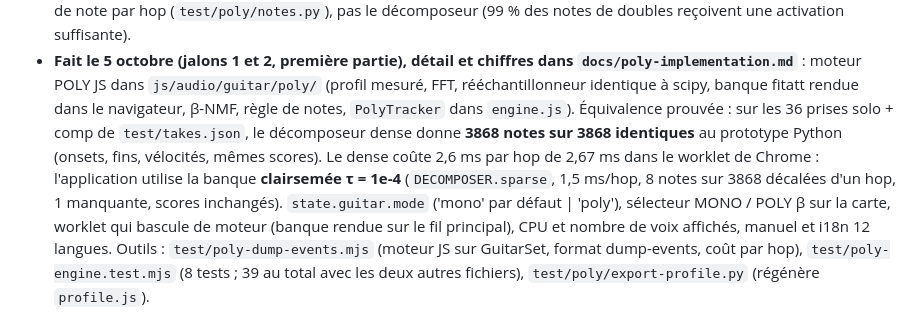
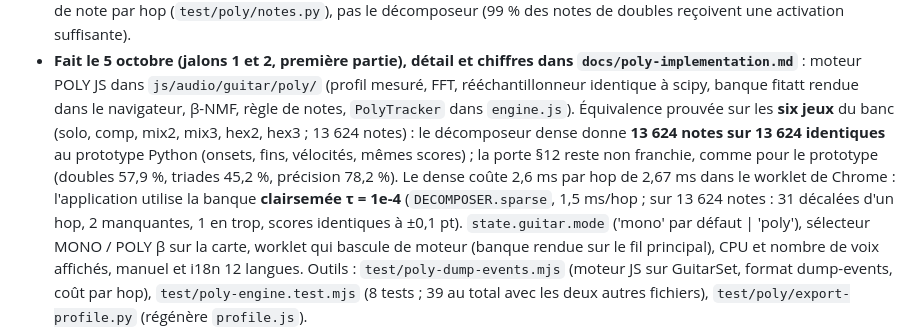
Before and after one commit to benasterisk/jamrack, a Markdown page: CLAUDE.md, the part around the change. Drawn GitHub-style.

```diff
--- a/CLAUDE.md
+++ b/CLAUDE.md
@@ -79,13 +79,14 @@ aux changements de session. Détails : `docs/local-setup.md`.
   dans `docs/poly-implementation.md`** : moteur POLY JS dans
   `js/audio/guitar/poly/` (profil mesuré, FFT, rééchantillonneur identique à
   scipy, banque fitatt rendue dans le navigateur, β-NMF, règle de notes,
-  `PolyTracker` dans `engine.js`). Équivalence prouvée : sur les 36 prises
-  solo + comp de `test/takes.json`, le décomposeur dense donne **3868 notes
-  sur 3868 identiques** au prototype Python (onsets, fins, vélocités, mêmes
-  scores). Le dense coûte 2,6 ms par hop de 2,67 ms dans le worklet de
+  `PolyTracker` dans `engine.js`). Équivalence prouvée sur les **six jeux** du banc
+  (solo, comp, mix2, mix3, hex2, hex3 ; 13 624 notes) : le décomposeur dense
+  donne **13 624 notes sur 13 624 identiques** au prototype Python (onsets,
+  fins, vélocités, mêmes scores) ; la porte §12 reste non franchie, comme
+  pour le prototype (doubles 57,9 %, triades 45,2 %, précision 78,2 %). Le dense coûte 2,6 ms par hop de 2,67 ms dans le worklet de
   Chrome : l'application utilise la banque **clairsemée τ = 1e-4**
-  (`DECOMPOSER.sparse`, 1,5 ms/hop, 8 notes sur 3868 décalées d'un hop,
-  1 manquante, scores inchangés). `state.guitar.mode` ('mono' par défaut |
+  (`DECOMPOSER.sparse`, 1,5 ms/hop ; sur 13 624 notes : 31 décalées d'un hop,
+  2 manquantes, 1 en trop, scores identiques à ±0,1 pt). `state.guitar.mode` ('mono' par défaut |
   'poly'), sélecteur MONO / POLY β sur la carte, worklet qui bascule de
   moteur (banque rendue sur le fil principal), CPU et nombre de voix
   affichés, manuel et i18n 12 langues. Outils : `test/poly-dump-events.mjs`
```
Also changed, not shown: docs/poly-implementation.md (+35 -11 lines).
